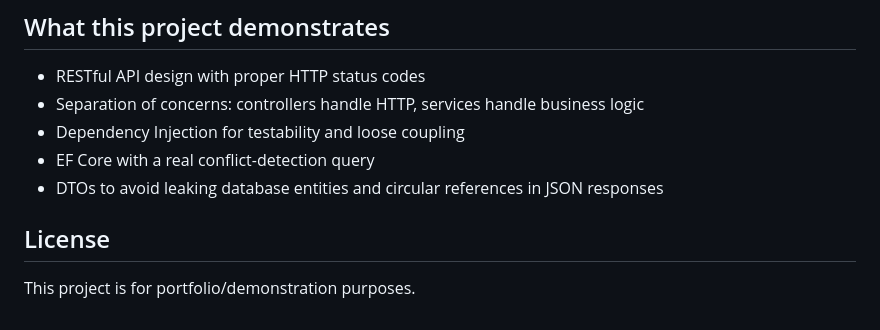
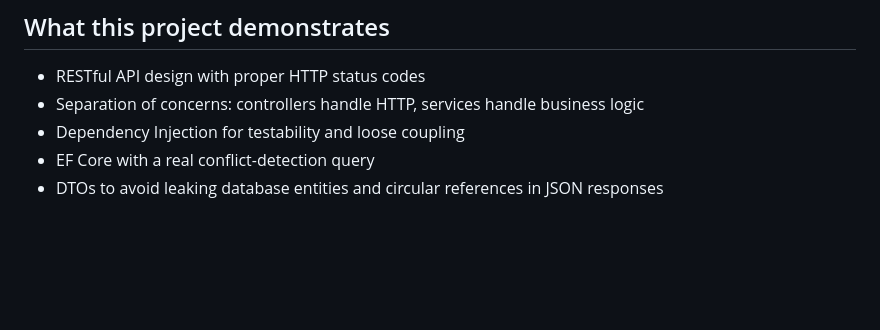
Before and after one commit to fpkjpkjjjn/MeetingRoomBooking, a Markdown page: README.md, the part around the change. GitHub-like rendering; blank space fills up the shorter version.

```diff
--- a/README.md
+++ b/README.md
@@ -103,7 +103,3 @@ If the room is already booked for an overlapping time, the API responds with:
 - Dependency Injection for testability and loose coupling
 - EF Core with a real conflict-detection query
 - DTOs to avoid leaking database entities and circular references in JSON responses
-
-## License
-
-This project is for portfolio/demonstration purposes.
```
